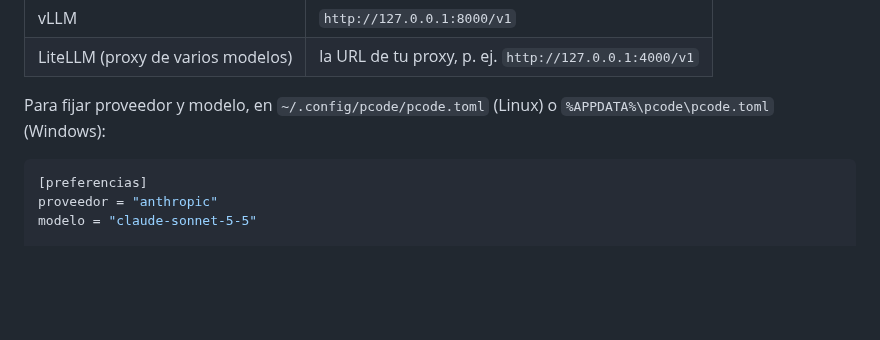
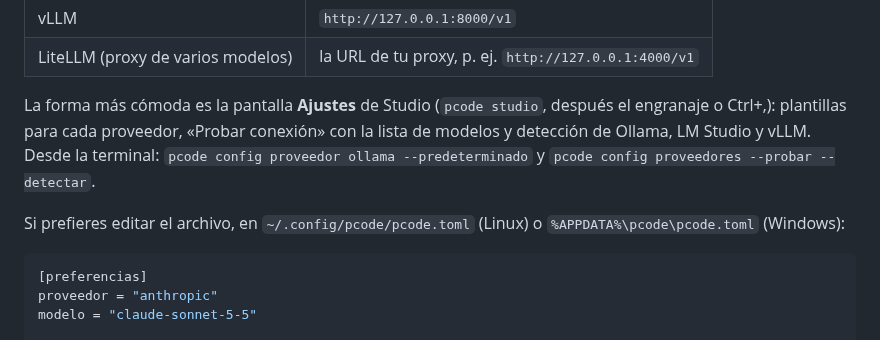
Before and after one commit to jlasherasTracasa/PublicCode, a Markdown page: docs/instalacion.md, the part around the change. Rendered like a GitHub page; blank space fills up the shorter version.

````diff
--- a/docs/instalacion.md
+++ b/docs/instalacion.md
@@ -195,7 +195,11 @@ Modelos locales u on-premise con la API OpenAI-compatible:
 | vLLM | `http://127.0.0.1:8000/v1` |
 | LiteLLM (proxy de varios modelos) | la URL de tu proxy, p. ej. `http://127.0.0.1:4000/v1` |
 
-Para fijar proveedor y modelo, en `~/.config/pcode/pcode.toml` (Linux) o `%APPDATA%\pcode\pcode.toml` (Windows):
+La forma más cómoda es la pantalla **Ajustes** de Studio (`pcode studio`, después el engranaje o Ctrl+,): plantillas
+para cada proveedor, «Probar conexión» con la lista de modelos y detección de Ollama, LM Studio y vLLM. Desde la
+terminal: `pcode config proveedor ollama --predeterminado` y `pcode config proveedores --probar --detectar`.
+
+Si prefieres editar el archivo, en `~/.config/pcode/pcode.toml` (Linux) o `%APPDATA%\pcode\pcode.toml` (Windows):
 
 ```toml
 [preferencias]
````
Also changed, not shown: README.md (+4 -0 lines), docs/img/studio-ajustes.png, 2 other files.
